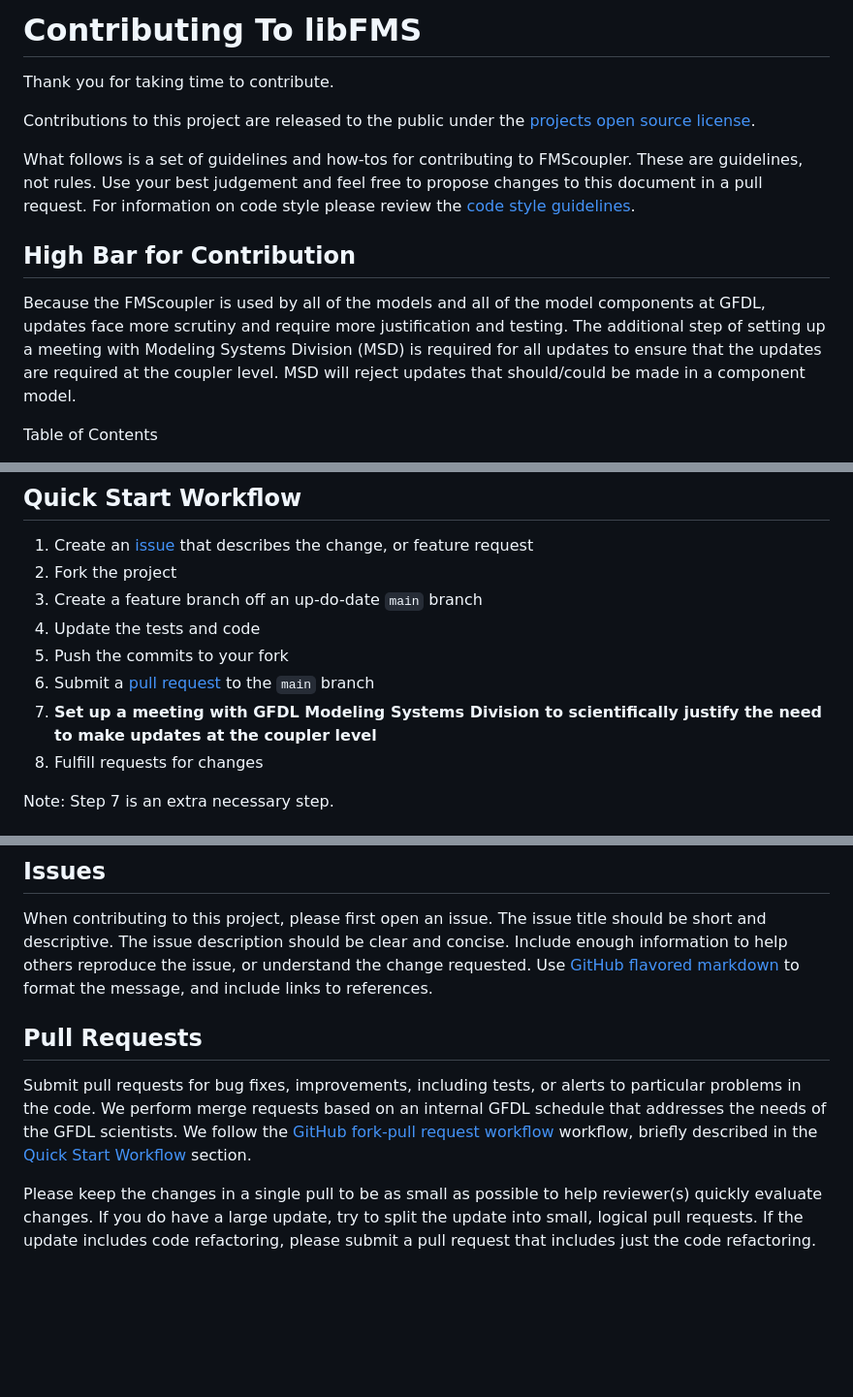
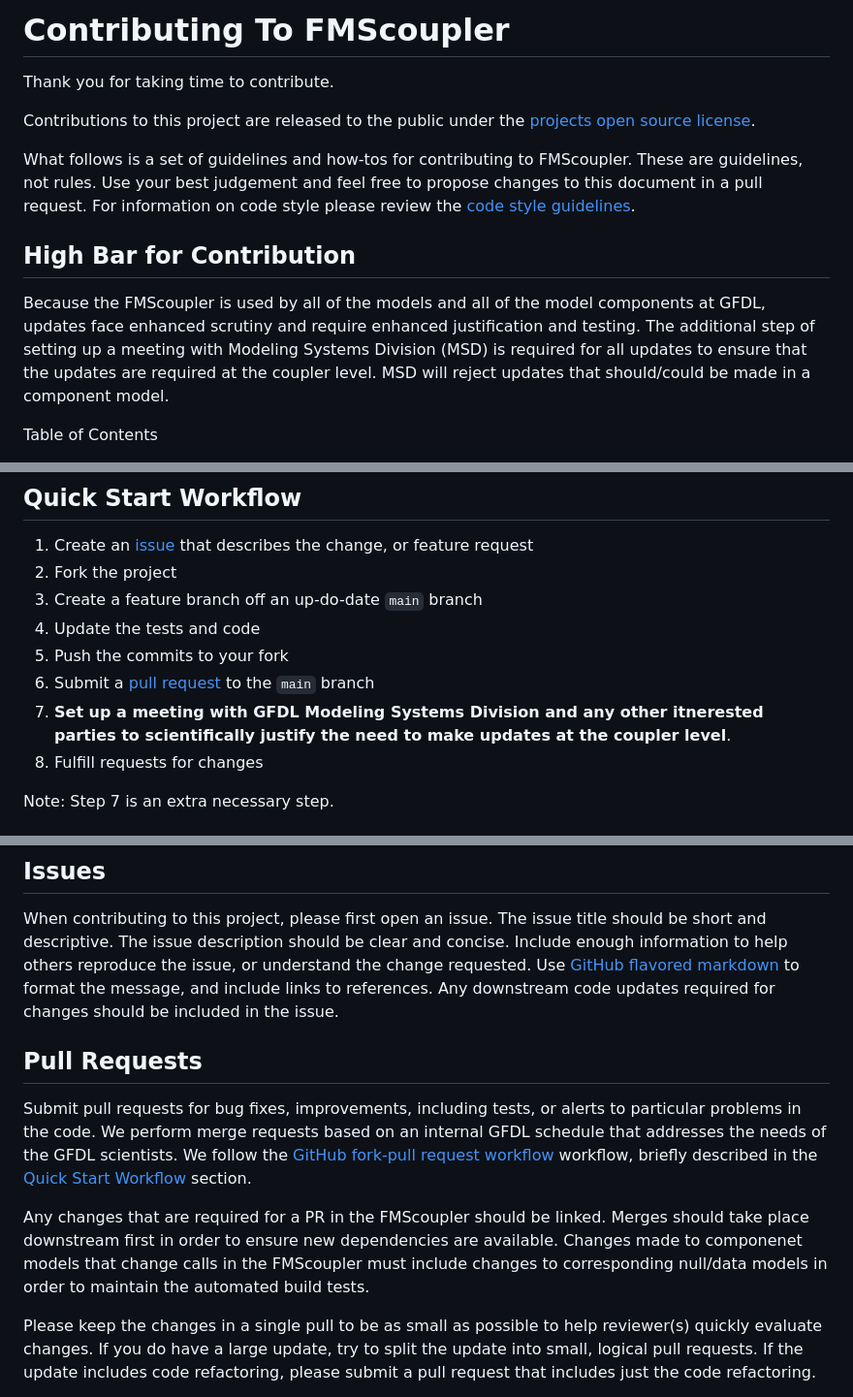
Before and after one commit to NOAA-GFDL/FMScoupler, a Markdown page: CONTRIBUTING.md, 3 parts joined by grey strips. Shown: that part at 97% size. Rendered like a GitHub page; blank space fills up the shorter version.

Commit message:
Updates for documentation clarity

```diff
--- a/CONTRIBUTING.md
+++ b/CONTRIBUTING.md
@@ -1,4 +1,4 @@
-# Contributing To libFMS
+# Contributing To FMScoupler
 
 Thank you for taking time to contribute.
 
@@ -13,11 +13,11 @@ please review the [code style guidelines](CODE_STYLE.md).
 ## High Bar for Contribution
 
 Because the FMScoupler is used by all of the models and all of the model
-components at GFDL, updates face more scrutiny and require more justification
-and testing.  The additional step of setting up a meeting with Modeling Systems
-Division (MSD) is required for all updates to ensure that the updates are
-required at the coupler level.  MSD will reject updates that should/could be
-made in a component model.
+components at GFDL, updates face enhanced scrutiny and require enhanced
+justification and testing.  The additional step of setting up a meeting
+with Modeling Systems Division (MSD) is required for all updates to ensure
+that the updates are required at the coupler level.  MSD will reject updates
+that should/could be made in a component model.
 
 
 Table of Contents
@@ -46,7 +46,7 @@ uphold this code. Please report unacceptable behavior to
 4. Update the tests and code
 5. Push the commits to your fork
 6. Submit a [pull request](#pull-requests) to the `main` branch
-7. **Set up a meeting with GFDL Modeling Systems Division to scientifically justify the need to make updates at the coupler level**
+7. **Set up a meeting with GFDL Modeling Systems Division and any other itnerested parties to scientifically justify the need to make updates at the coupler level**.
 8. Fulfill requests for changes
 
 Note: Step 7 is an extra necessary step.
@@ -71,7 +71,8 @@ The issue title should be short and descriptive.  The issue description should
 be clear and concise.  Include enough information to help others reproduce the
 issue, or understand the change requested.  Use
 [GitHub flavored markdown](https://guides.github.com/features/mastering-markdown/)
-to format the message, and include links to references.
+to format the message, and include links to references. Any downstream code
+updates required for changes should be included in the issue.
 
 ## Pull Requests
 
@@ -81,6 +82,12 @@ GFDL schedule that addresses the needs of the GFDL scientists.  We follow the
 [GitHub fork-pull request workflow](https://guides.github.com/activities/forking/)
 workflow, briefly described in the [Quick Start Workflow](#quick-start-workflow)
 section.
+
+Any changes that are required for a PR in the FMScoupler should be linked.  Merges
+should take place downstream first in order to ensure new dependencies are
+available.  Changes made to componenet models that change calls in the
+FMScoupler must include changes to corresponding null/data models in order to
+maintain the automated build tests.
 
 Please keep the changes in a single pull to be as small as possible to help
 reviewer(s) quickly evaluate changes.  If you do have a large update, try to
```
Also changed, not shown: CODE_STYLE.md (+4 -2 lines), README.md (+3 -1 lines).
